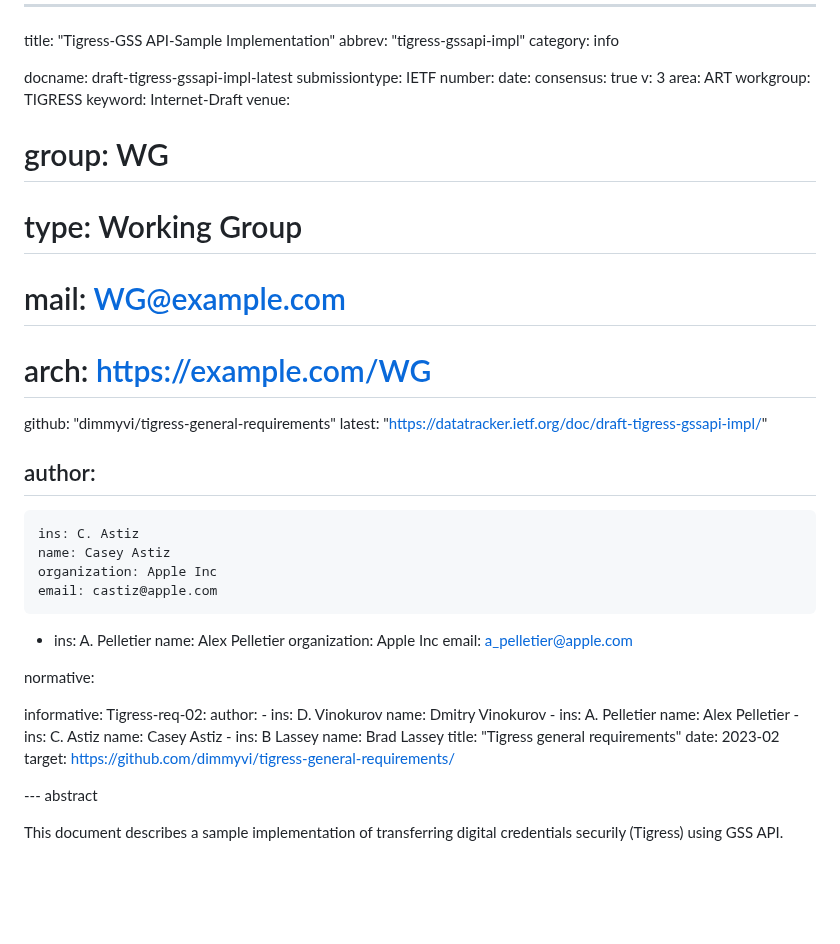
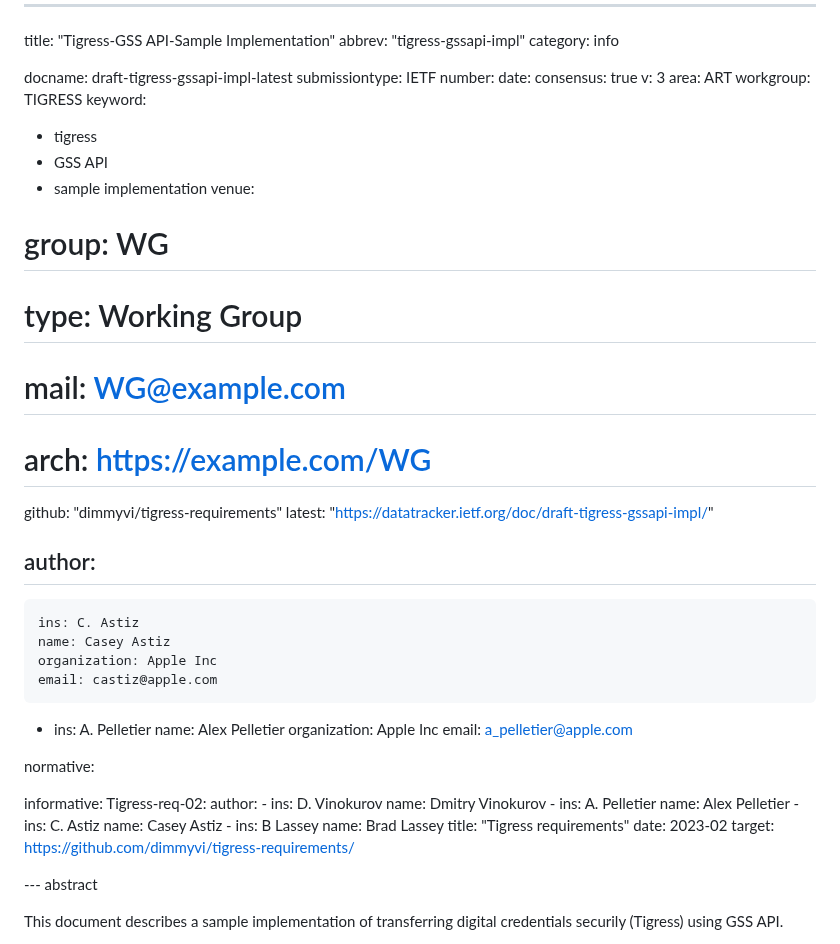
Before and after one commit to dimmyvi/tigress-general-requirements, a Markdown page: draft-tigress-gssapi-impl.md, the part around the change. Drawn GitHub-style; blank space fills up the shorter version.

```diff
--- a/draft-tigress-gssapi-impl.md
+++ b/draft-tigress-gssapi-impl.md
@@ -11,13 +11,16 @@ consensus: true
 v: 3
 area: ART
 workgroup: TIGRESS
-keyword: Internet-Draft
+keyword:
+ - tigress
+ - GSS API
+ - sample implementation
 venue:
 #  group: WG
 #  type: Working Group
 #  mail: WG@example.com
 #  arch: https://example.com/WG
-  github: "dimmyvi/tigress-general-requirements"
+  github: "dimmyvi/tigress-requirements"
   latest: "https://datatracker.ietf.org/doc/draft-tigress-gssapi-impl/"
 
 author:
@@ -50,9 +53,9 @@ informative:
     -
       ins: B Lassey
       name: Brad Lassey
-    title: "Tigress general requirements"
+    title: "Tigress requirements"
     date: 2023-02
-    target: https://github.com/dimmyvi/tigress-general-requirements/
+    target: https://github.com/dimmyvi/tigress-requirements/
 
 
 --- abstract
```
